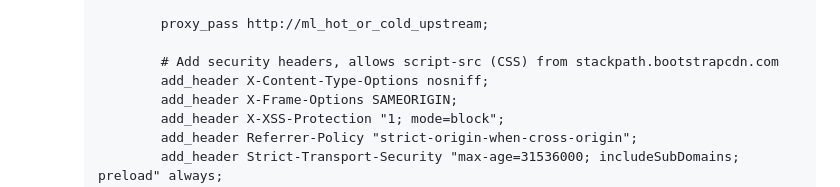
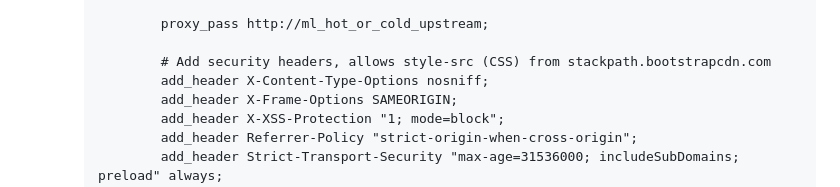
Before and after one commit to cjjeakle/ml-hot-or-cold, a Markdown page: README.md, the part around the change. Rendered like a GitHub page.

Commit message:
Fix typo in nginx config comment

```diff
--- a/README.md
+++ b/README.md
@@ -137,7 +137,7 @@ A guide from absolutely nothing to a working site hosted on an VM: I pulled my h
 
                 proxy_pass http://ml_hot_or_cold_upstream;
 
-                # Add security headers, allows script-src (CSS) from stackpath.bootstrapcdn.com
+                # Add security headers, allows style-src (CSS) from stackpath.bootstrapcdn.com
                 add_header X-Content-Type-Options nosniff;
                 add_header X-Frame-Options SAMEORIGIN;
                 add_header X-XSS-Protection "1; mode=block";
```
